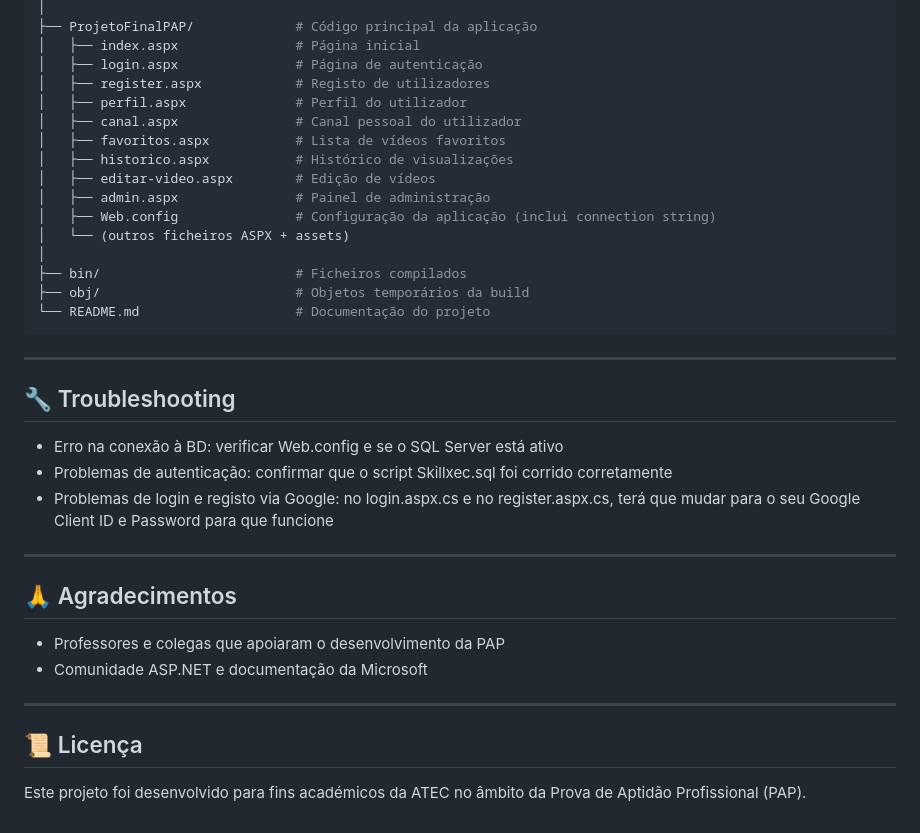
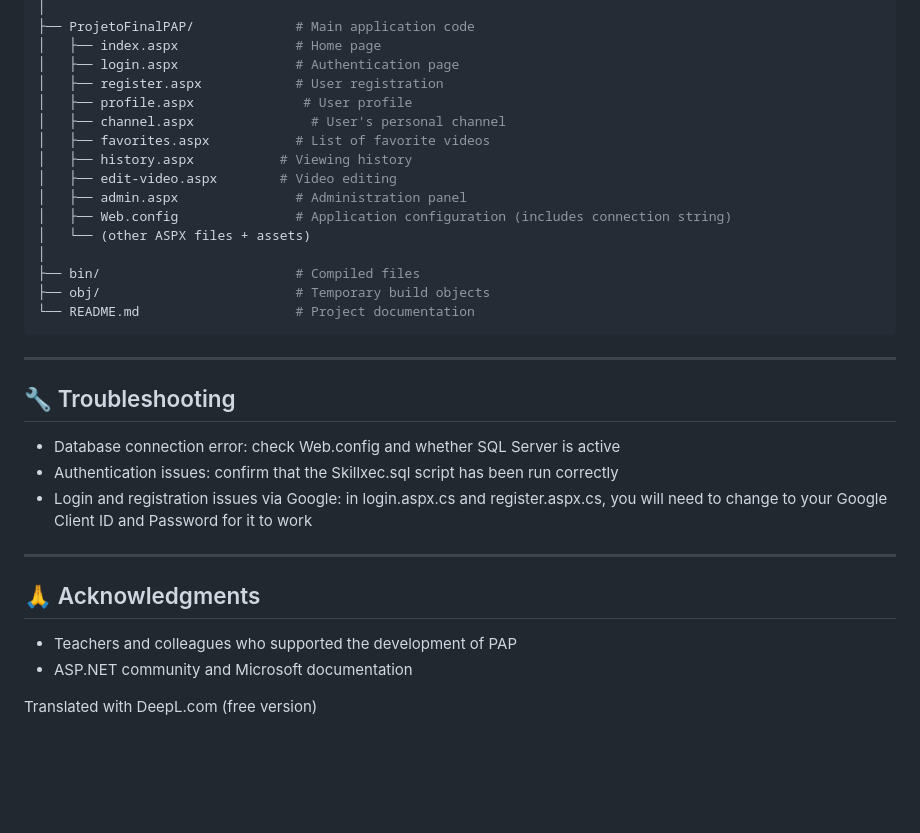
Before and after one commit to MrToninho/Skill-Xec, a Markdown page: README.md, the part around the change printed below. Drawn GitHub-style; blank space fills up the shorter version.

````diff
--- a/README.md
+++ b/README.md
@@ -79,36 +78,36 @@ Skill-Xec/
 │
-├── ProjetoFinalPAP/             # Código principal da aplicação
-│   ├── index.aspx               # Página inicial
-│   ├── login.aspx               # Página de autenticação
-│   ├── register.aspx            # Registo de utilizadores
-│   ├── perfil.aspx              # Perfil do utilizador
-│   ├── canal.aspx               # Canal pessoal do utilizador
-│   ├── favoritos.aspx           # Lista de vídeos favoritos
-│   ├── historico.aspx           # Histórico de visualizações
-│   ├── editar-video.aspx        # Edição de vídeos
-│   ├── admin.aspx               # Painel de administração
-│   ├── Web.config               # Configuração da aplicação (inclui connection string)
-│   └── (outros ficheiros ASPX + assets)
+├── ProjetoFinalPAP/             # Main application code
+│   ├── index.aspx               # Home page
+│   ├── login.aspx               # Authentication page
+│   ├── register.aspx            # User registration
+│   ├── profile.aspx              # User profile
+│   ├── channel.aspx               # User's personal channel
+│   ├── favorites.aspx           # List of favorite videos
+│   ├── history.aspx           # Viewing history
+│   ├── edit-video.aspx        # Video editing
+│   ├── admin.aspx               # Administration panel
+│   ├── Web.config               # Application configuration (includes connection string)
+│   └── (other ASPX files + assets)
 │
-├── bin/                         # Ficheiros compilados
-├── obj/                         # Objetos temporários da build
-└── README.md                    # Documentação do projeto
-   ```
+├── bin/                         # Compiled files
+├── obj/                         # Temporary build objects
+└── README.md                    # Project documentation
+```
 
 ---
 
 ## 🔧 Troubleshooting
-- Erro na conexão à BD: verificar Web.config e se o SQL Server está ativo
-- Problemas de autenticação: confirmar que o script Skillxec.sql foi corrido corretamente
-- Problemas de login e registo via Google: no login.aspx.cs e no register.aspx.cs, terá que mudar para o seu Google Client ID e Password para que funcione
+- Database connection error: check Web.config and whether SQL Server is active
+- Authentication issues: confirm that the Skillxec.sql script has been run correctly
+- Login and registration issues via Google: in login.aspx.cs and register.aspx.cs, you will need to change to your Google Client ID and Password for it to work
 
 ---
 
-## 🙏 Agradecimentos
-- Professores e colegas que apoiaram o desenvolvimento da PAP
-- Comunidade ASP.NET e documentação da Microsoft
+## 🙏 Acknowledgments
+- Teachers and colleagues who supported the development of PAP
+- ASP.NET community and Microsoft documentation
 
----
 
-## 📜 Licença
-Este projeto foi desenvolvido para fins académicos da ATEC no âmbito da Prova de Aptidão Profissional (PAP).
+
+
+Translated with DeepL.com (free version)
````
Also changed, not shown: other parts of README.md (+46 -47 lines).
